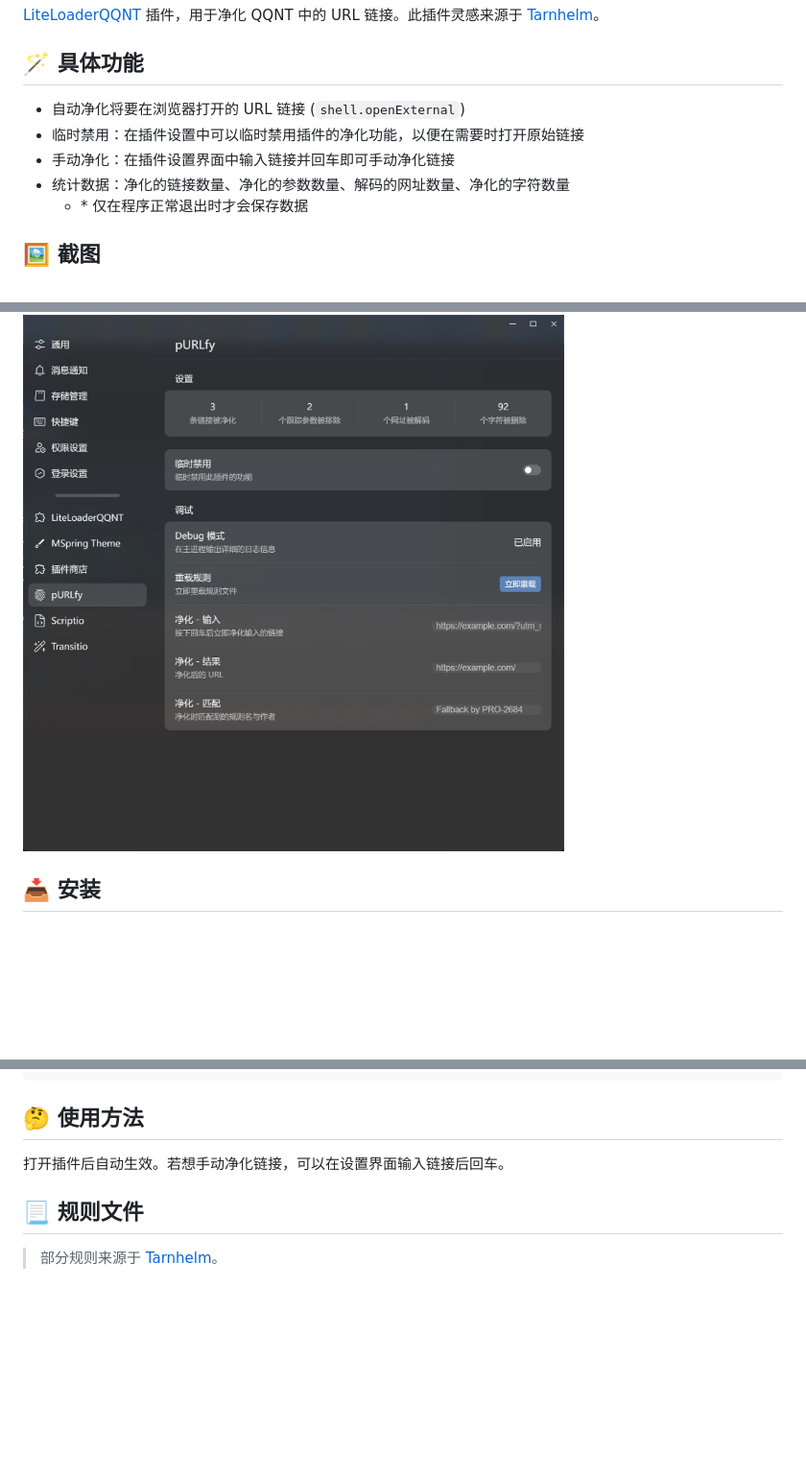
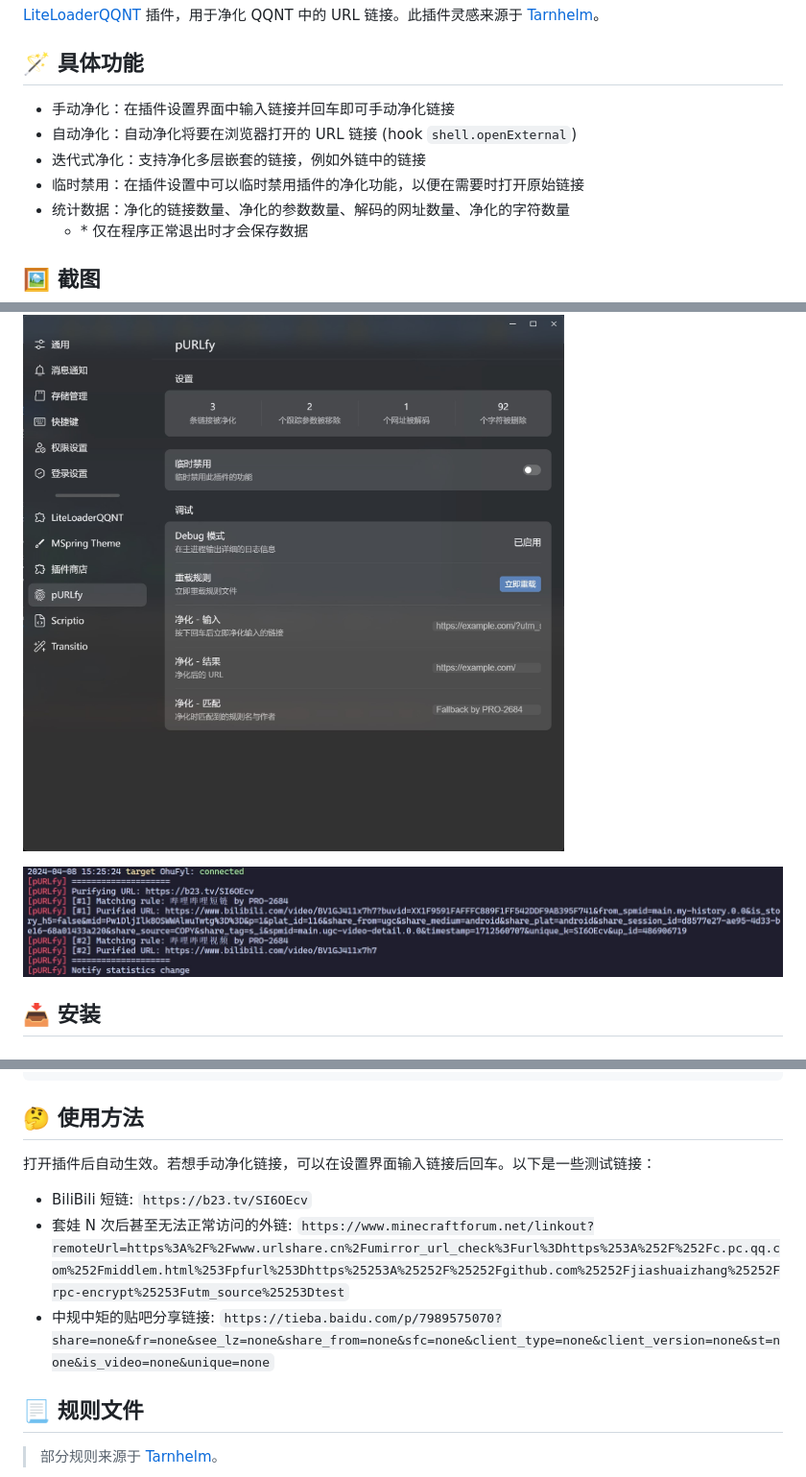
Before and after one commit to PRO-2684/LiteLoaderQQNT-pURLfy, a Markdown page: README.md, 3 parts joined by grey strips. Shown: that part at 96% size. Rendered like a GitHub page; pictures changed too: attachments/log.jpg (added); blank space fills up the shorter version.

Commit message:
Iterative purify instead of recursive; Better logging; Add test links in readme

```diff
--- a/README.md
+++ b/README.md
@@ -8,15 +8,18 @@
 
 ## 🪄 具体功能
 
-- 自动净化将要在浏览器打开的 URL 链接 (`shell.openExternal`)
+- 手动净化：在插件设置界面中输入链接并回车即可手动净化链接
+- 自动净化：自动净化将要在浏览器打开的 URL 链接 (hook `shell.openExternal`)
+- 迭代式净化：支持净化多层嵌套的链接，例如外链中的链接
 - 临时禁用：在插件设置中可以临时禁用插件的净化功能，以便在需要时打开原始链接
-- 手动净化：在插件设置界面中输入链接并回车即可手动净化链接
 - 统计数据：净化的链接数量、净化的参数数量、解码的网址数量、净化的字符数量
     - \* 仅在程序正常退出时才会保存数据
 
 ## 🖼️ 截图
 
 ![settings](./attachments/settings.jpg)
+
+![log](./attachments/log.jpg)
 
 ## 📥 安装
 
@@ -45,7 +48,11 @@ plugins (所有的插件目录)
 
 ## 🤔 使用方法
 
-打开插件后自动生效。若想手动净化链接，可以在设置界面输入链接后回车。
+打开插件后自动生效。若想手动净化链接，可以在设置界面输入链接后回车。以下是一些测试链接：
+
+- BiliBili 短链: `https://b23.tv/SI6OEcv`
+- 套娃 N 次后甚至无法正常访问的外链: `https://www.minecraftforum.net/linkout?remoteUrl=https%3A%2F%2Fwww.urlshare.cn%2Fumirror_url_check%3Furl%3Dhttps%253A%252F%252Fc.pc.qq.com%252Fmiddlem.html%253Fpfurl%253Dhttps%25253A%25252F%25252Fgithub.com%25252Fjiashuaizhang%25252Frpc-encrypt%25253Futm_source%25253Dtest`
+- 中规中矩的贴吧分享链接: `https://tieba.baidu.com/p/7989575070?share=none&fr=none&see_lz=none&share_from=none&sfc=none&client_type=none&client_version=none&st=none&is_video=none&unique=none`
 
 ## 📃 规则文件
 
```
Also changed, not shown: other parts of README.md (+10 -14 lines), 1 other file.
